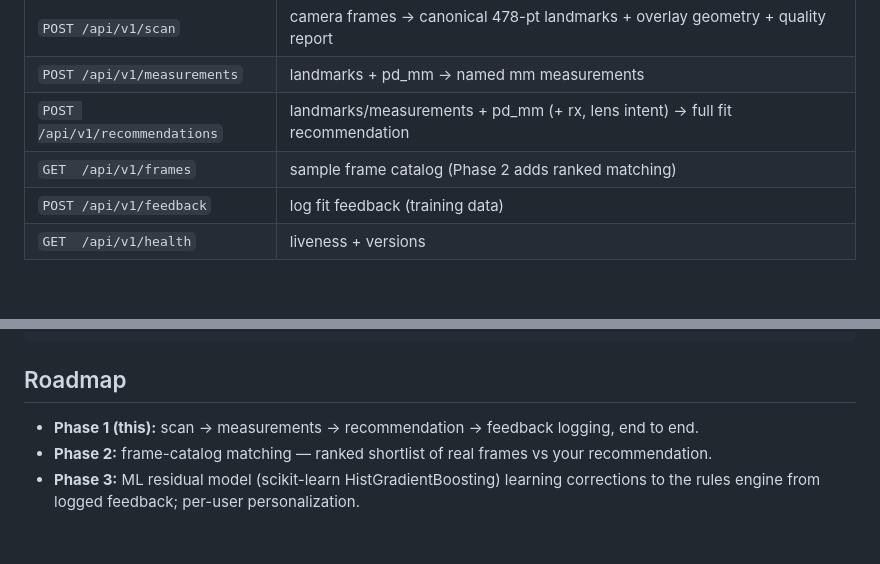
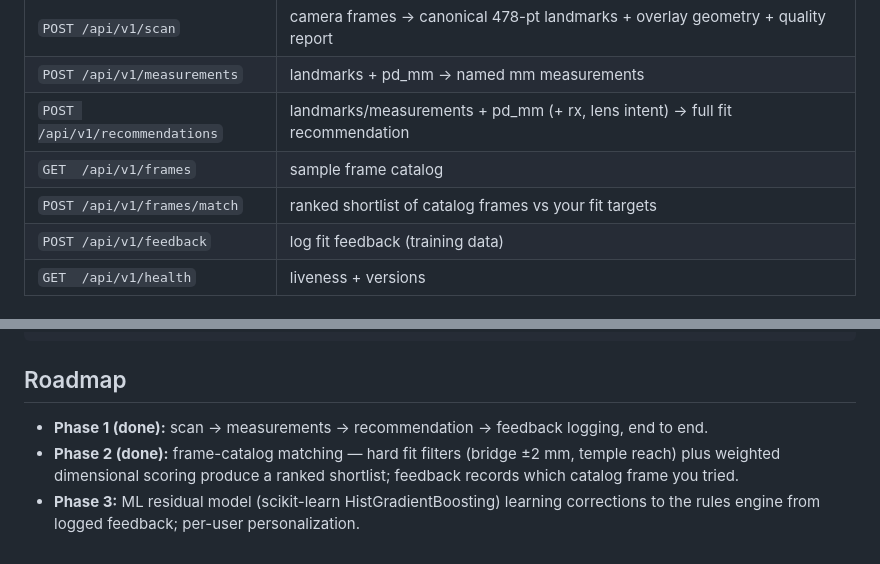
Before and after one commit to aidenjseo/glassfit, a Markdown page: README.md, 2 parts joined by grey strips. Rendered like a GitHub page.

```diff
--- a/README.md
+++ b/README.md
@@ -67,7 +67,8 @@ All JSON under `/api/v1` (multipart for scan):
 | `POST /api/v1/scan` | camera frames → canonical 478-pt landmarks + overlay geometry + quality report |
 | `POST /api/v1/measurements` | landmarks + pd_mm → named mm measurements |
 | `POST /api/v1/recommendations` | landmarks/measurements + pd_mm (+ rx, lens intent) → full fit recommendation |
-| `GET  /api/v1/frames` | sample frame catalog (Phase 2 adds ranked matching) |
+| `GET  /api/v1/frames` | sample frame catalog |
+| `POST /api/v1/frames/match` | ranked shortlist of catalog frames vs your fit targets |
 | `POST /api/v1/feedback` | log fit feedback (training data) |
 | `GET  /api/v1/health` | liveness + versions |
 
@@ -93,7 +94,9 @@ uv run python -m glassfit_training.dataset export
 
 ## Roadmap
 
-- **Phase 1 (this):** scan → measurements → recommendation → feedback logging, end to end.
-- **Phase 2:** frame-catalog matching — ranked shortlist of real frames vs your recommendation.
+- **Phase 1 (done):** scan → measurements → recommendation → feedback logging, end to end.
+- **Phase 2 (done):** frame-catalog matching — hard fit filters (bridge ±2 mm, temple reach)
+  plus weighted dimensional scoring produce a ranked shortlist; feedback records which
+  catalog frame you tried.
 - **Phase 3:** ML residual model (scikit-learn HistGradientBoosting) learning corrections to the
   rules engine from logged feedback; per-user personalization.
```
